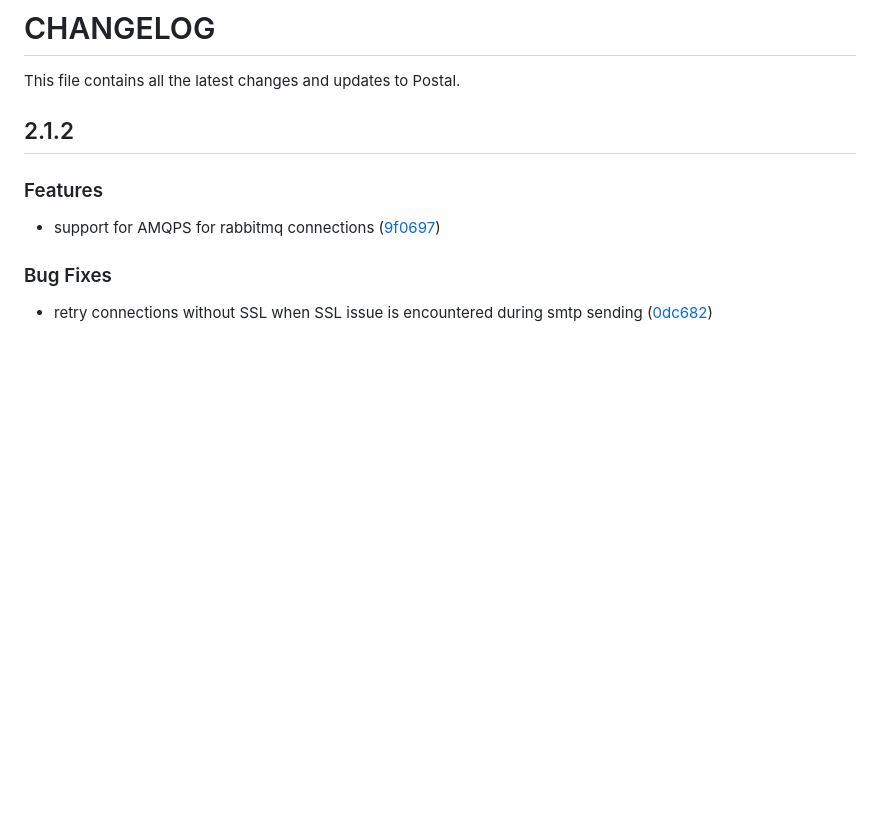
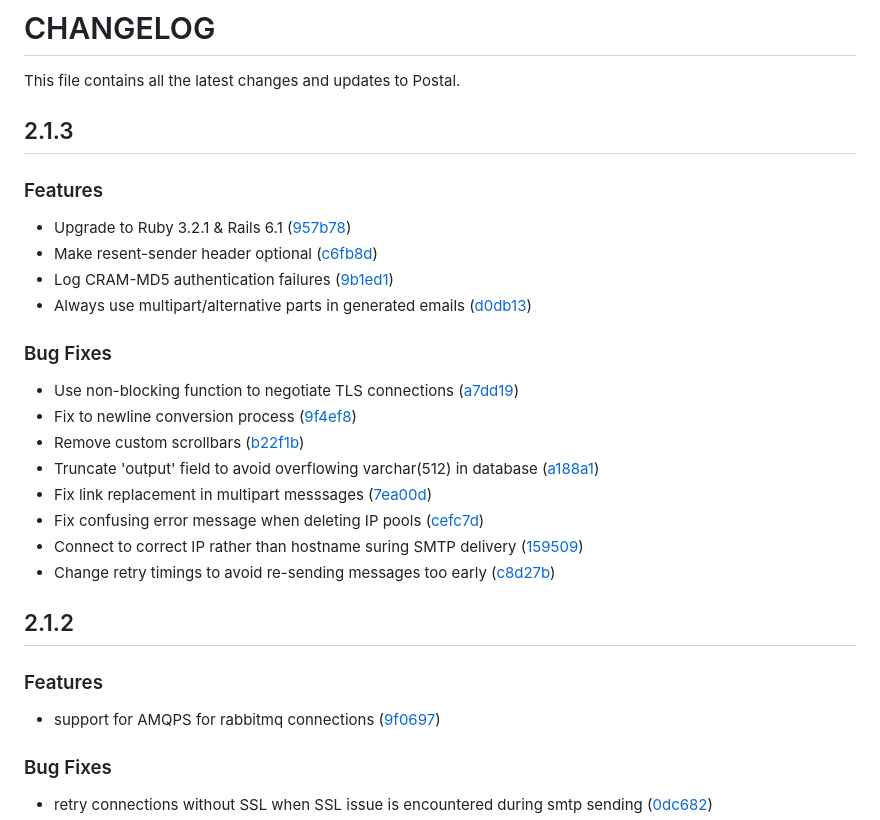
Before and after one commit to postalserver/postal, a Markdown page: CHANGELOG.md, the part around the change. GitHub-like rendering; blank space fills up the shorter version.

Commit message:
chore(release): 2.1.3

```diff
--- a/CHANGELOG.md
+++ b/CHANGELOG.md
@@ -1,6 +1,25 @@
 # CHANGELOG
 
 This file contains all the latest changes and updates to Postal.
+
+## 2.1.3
+
+### Features
+- Upgrade to Ruby 3.2.1 & Rails 6.1 ([957b78](https://github.com/postalserver/postal/commit/957b784658cda8c4c95cf1f2b65e05d99d23d427))
+- Make resent-sender header optional ([c6fb8d](https://github.com/postalserver/postal/commit/c6fb8d223bdeaccdc9e8bdbd031fe3f325ac0677))
+- Log CRAM-MD5 authentication failures ([9b1ed1](https://github.com/postalserver/postal/commit/9b1ed1e7e16a8f55a5bd7b7ce72195a08ca2968d))
+- Always use multipart/alternative parts in generated emails ([d0db13](https://github.com/postalserver/postal/commit/d0db1345a2bf8f538b01b974e74391da6fffe2b1))
+
+### Bug Fixes
+
+- Use non-blocking function to negotiate TLS connections ([a7dd19](https://github.com/postalserver/postal/commit/a7dd19baac8300f4d8ee89d0050479e08fdf9176))
+- Fix to newline conversion process ([9f4ef8](https://github.com/postalserver/postal/commit/9f4ef8f57a839c5529b4f00a36b832740386b4ed))
+- Remove custom scrollbars ([b22f1b](https://github.com/postalserver/postal/commit/b22f1bdb2e2d66b096ca993d6a5f4f708274a4a2))
+- Truncate 'output' field to avoid overflowing varchar(512) in database ([a188a1](https://github.com/postalserver/postal/commit/a188a161cbdcfd70158b09b53cef622842357c26))
+- Fix link replacement in multipart messsages ([7ea00d](https://github.com/postalserver/postal/commit/7ea00dfa3bc3c7650cc2b134beacbff22101a913))
+- Fix confusing error message when deleting IP pools ([cefc7d](https://github.com/postalserver/postal/commit/cefc7d17b82f610001859a8e323ee1dfde149ba5))
+- Connect to correct IP rather than hostname suring SMTP delivery ([159509](https://github.com/postalserver/postal/commit/159509a3ed29ae33cba522b255904992922dcfdf))
+- Change retry timings to avoid re-sending messages too early ([c8d27b](https://github.com/postalserver/postal/commit/c8d27b2963af122d6555abdf0742d2d2d6f11ce5))
 
 ## 2.1.2
 
```
